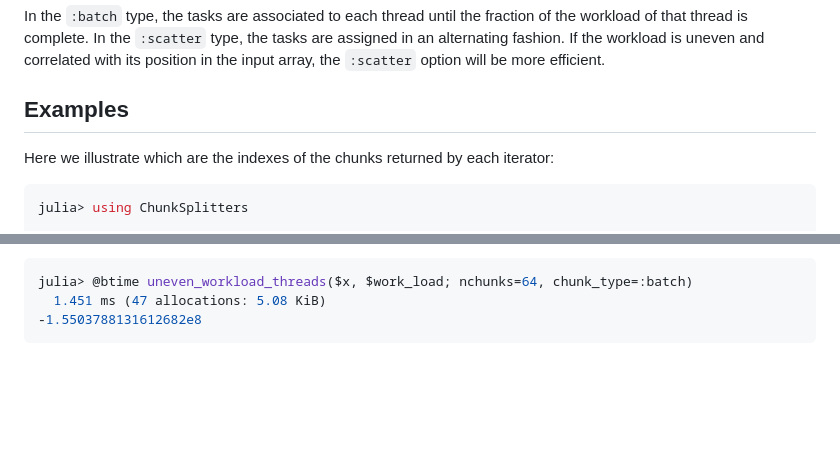
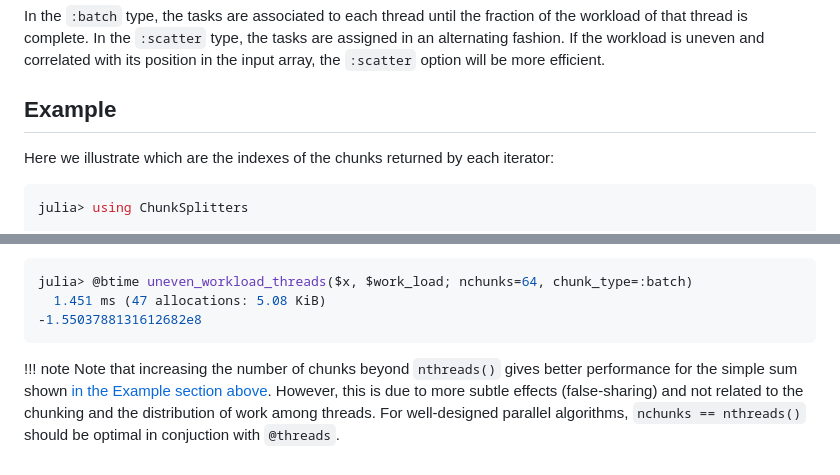
Before and after one commit to JuliaFolds2/ChunkSplitters.jl, a Markdown page: docs/src/index.md, 2 parts joined by grey strips. Drawn GitHub-style; blank space fills up the shorter version.

Commit message:
add note about false sharing

````diff
--- a/docs/src/index.md
+++ b/docs/src/index.md
@@ -34,7 +34,7 @@ In the `:batch` type, the tasks are associated to each thread until the fraction
 complete. In the `:scatter` type, the tasks are assigned in an alternating fashion. If the workload is uneven and
 correlated with its position in the input array, the `:scatter` option will be more efficient.
 
-## Examples
+## Example
 
 Here we illustrate which are the indexes of the chunks returned by each iterator:
 
@@ -291,3 +291,6 @@ julia> @btime uneven_workload_threads($x, $work_load; nchunks=64, chunk_type=:ba
   1.451 ms (47 allocations: 5.08 KiB)
 -1.5503788131612682e8
 ```
+
+!!! note
+    Note that increasing the number of chunks beyond `nthreads()` gives better performance for the simple sum shown [in the Example section above](#Example). However, this is due to more subtle effects (false-sharing) and not related to the chunking and the distribution of work among threads. For well-designed parallel algorithms, `nchunks == nthreads()` should be optimal in conjuction with `@threads`.
````
